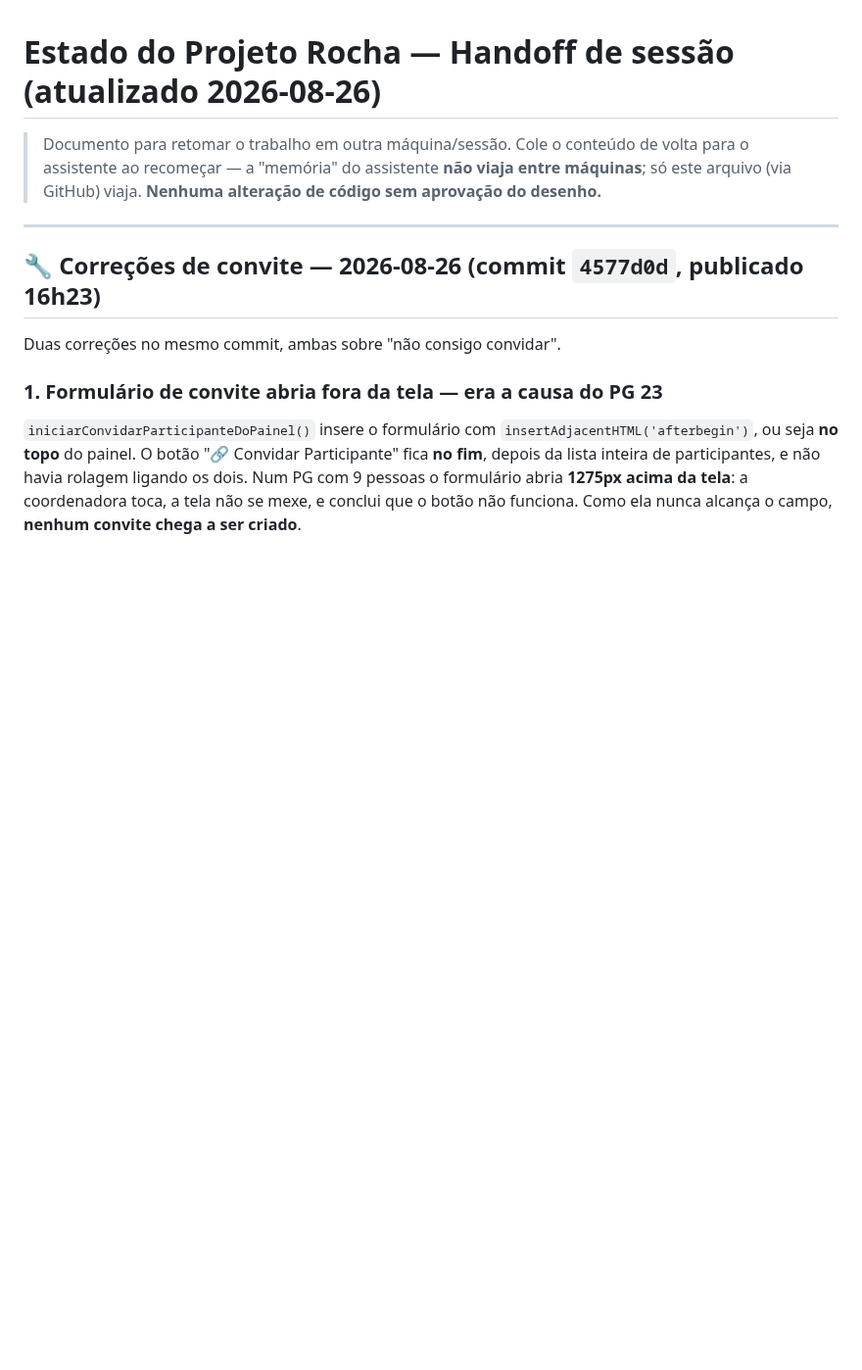
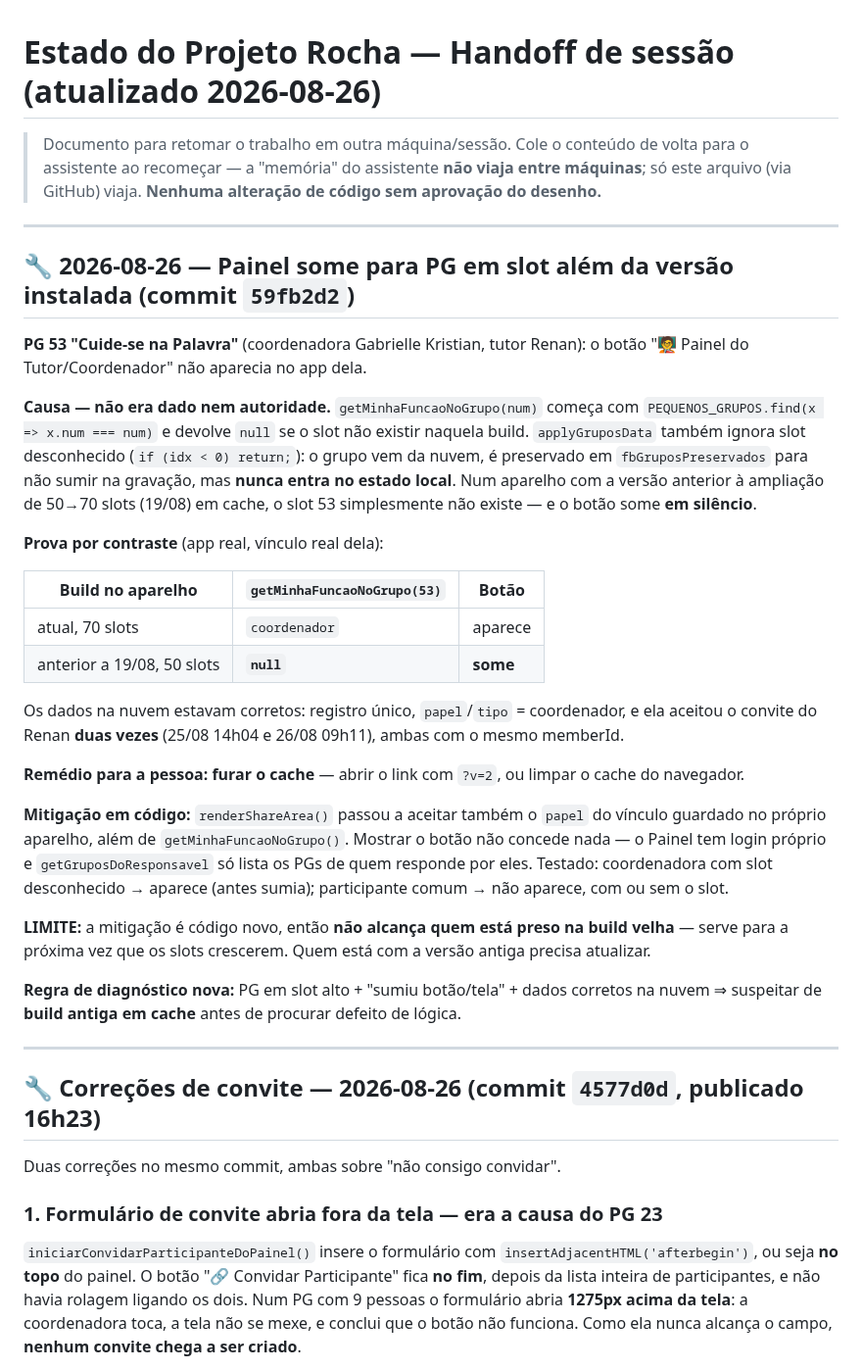
Before and after one commit to capelaniahospitalar/jornada-pequenos-grupos, a Markdown page: ESTADO-E-ROADMAP.md, the part around the change. Shown at 98% size. Rendered like a GitHub page; blank space fills up the shorter version.

```diff
--- a/ESTADO-E-ROADMAP.md
+++ b/ESTADO-E-ROADMAP.md
@@ -3,6 +3,44 @@
 > Documento para retomar o trabalho em outra máquina/sessão. Cole o conteúdo de volta
 > para o assistente ao recomeçar — a "memória" do assistente **não viaja entre máquinas**;
 > só este arquivo (via GitHub) viaja. **Nenhuma alteração de código sem aprovação do desenho.**
+
+---
+
+## 🔧 2026-08-26 — Painel some para PG em slot além da versão instalada (commit `59fb2d2`)
+
+**PG 53 "Cuide-se na Palavra"** (coordenadora Gabrielle Kristian, tutor Renan): o botão
+"🧑‍🏫 Painel do Tutor/Coordenador" não aparecia no app dela.
+
+**Causa — não era dado nem autoridade.** `getMinhaFuncaoNoGrupo(num)` começa com
+`PEQUENOS_GRUPOS.find(x => x.num === num)` e devolve `null` se o slot não existir naquela build.
+`applyGruposData` também ignora slot desconhecido (`if (idx < 0) return;`): o grupo vem da nuvem, é
+preservado em `fbGruposPreservados` para não sumir na gravação, mas **nunca entra no estado local**.
+Num aparelho com a versão anterior à ampliação de 50→70 slots (19/08) em cache, o slot 53
+simplesmente não existe — e o botão some **em silêncio**.
+
+**Prova por contraste** (app real, vínculo real dela):
+
+| Build no aparelho | `getMinhaFuncaoNoGrupo(53)` | Botão |
+|---|---|---|
+| atual, 70 slots | `coordenador` | aparece |
+| anterior a 19/08, 50 slots | **`null`** | **some** |
+
+Os dados na nuvem estavam corretos: registro único, `papel`/`tipo` = coordenador, e ela aceitou o
+convite do Renan **duas vezes** (25/08 14h04 e 26/08 09h11), ambas com o mesmo memberId.
+
+**Remédio para a pessoa: furar o cache** — abrir o link com `?v=2`, ou limpar o cache do navegador.
+
+**Mitigação em código:** `renderShareArea()` passou a aceitar também o `papel` do vínculo guardado
+no próprio aparelho, além de `getMinhaFuncaoNoGrupo()`. Mostrar o botão não concede nada — o Painel
+tem login próprio e `getGruposDoResponsavel` só lista os PGs de quem responde por eles. Testado:
+coordenadora com slot desconhecido → aparece (antes sumia); participante comum → não aparece, com ou
+sem o slot.
+
+**LIMITE:** a mitigação é código novo, então **não alcança quem está preso na build velha** — serve
+para a próxima vez que os slots crescerem. Quem está com a versão antiga precisa atualizar.
+
+**Regra de diagnóstico nova:** PG em slot alto + "sumiu botão/tela" + dados corretos na nuvem ⇒
+suspeitar de **build antiga em cache** antes de procurar defeito de lógica.
 
 ---
 
```
